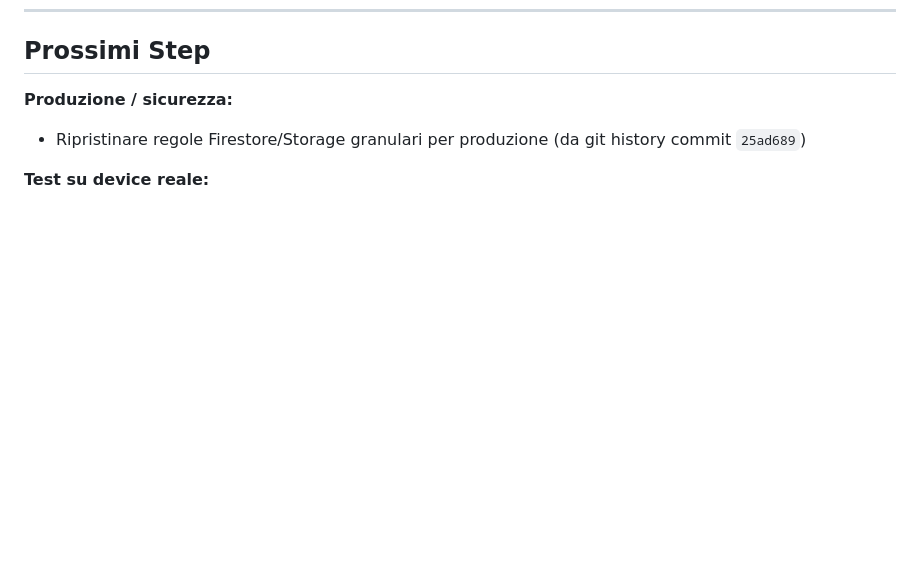
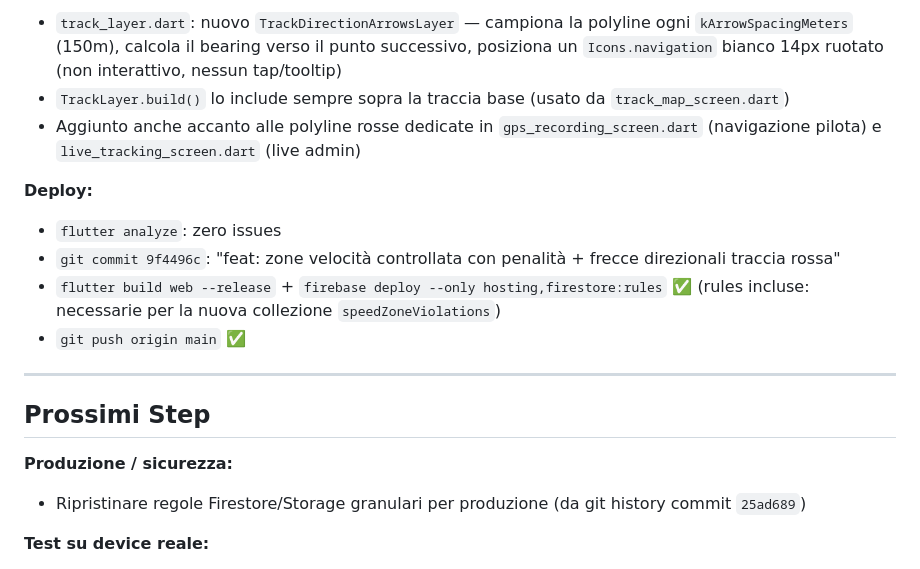
Before and after one commit to michelepierini89-gif/ccr_app, a Markdown page: PROGETTO_CCR.md, the part around one of its changes. Rendered like a GitHub page; blank space fills up the shorter version.

```diff
--- a/PROGETTO_CCR.md
+++ b/PROGETTO_CCR.md
@@ -1012,3 +1043,15 @@ indefinitamente dopo START. Tre cause concorrenti nel core GPS (`gps_service.dar
+- `track_layer.dart`: nuovo `TrackDirectionArrowsLayer` — campiona la polyline ogni `kArrowSpacingMeters` (150m), calcola il bearing verso il punto successivo, posiziona un `Icons.navigation` bianco 14px ruotato (non interattivo, nessun tap/tooltip)
+- `TrackLayer.build()` lo include sempre sopra la traccia base (usato da `track_map_screen.dart`)
+- Aggiunto anche accanto alle polyline rosse dedicate in `gps_recording_screen.dart` (navigazione pilota) e `live_tracking_screen.dart` (live admin)
+
+**Deploy:**
+- `flutter analyze`: zero issues
+- `git commit 9f4496c`: "feat: zone velocità controllata con penalità + frecce direzionali traccia rossa"
+- `flutter build web --release` + `firebase deploy --only hosting,firestore:rules` ✅ (rules incluse: necessarie per la nuova collezione `speedZoneViolations`)
+- `git push origin main` ✅
+
+---
+
 ## Prossimi Step
 
 **Produzione / sicurezza:**
```
Also changed, not shown: other parts of PROGETTO_CCR.md (+31 -0 lines).
